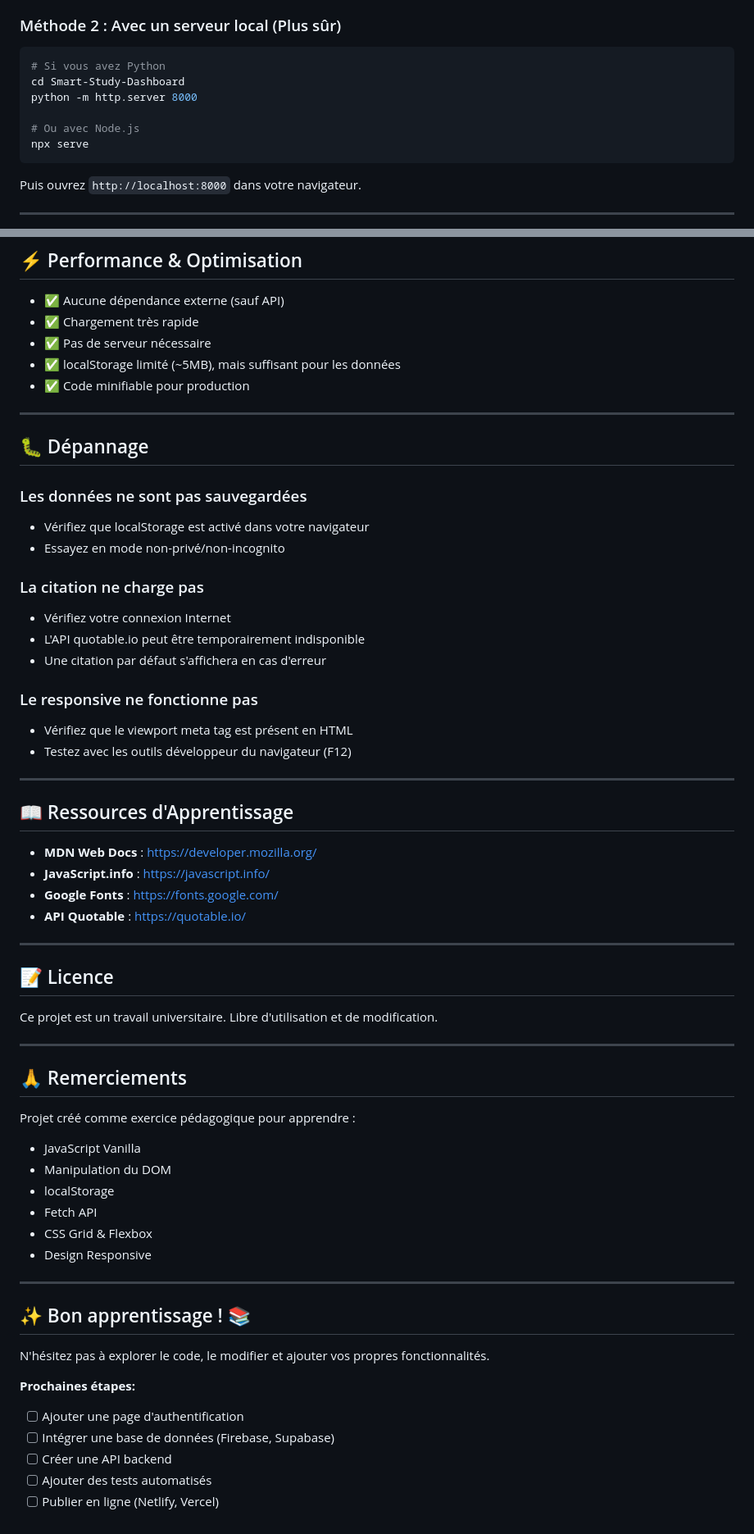
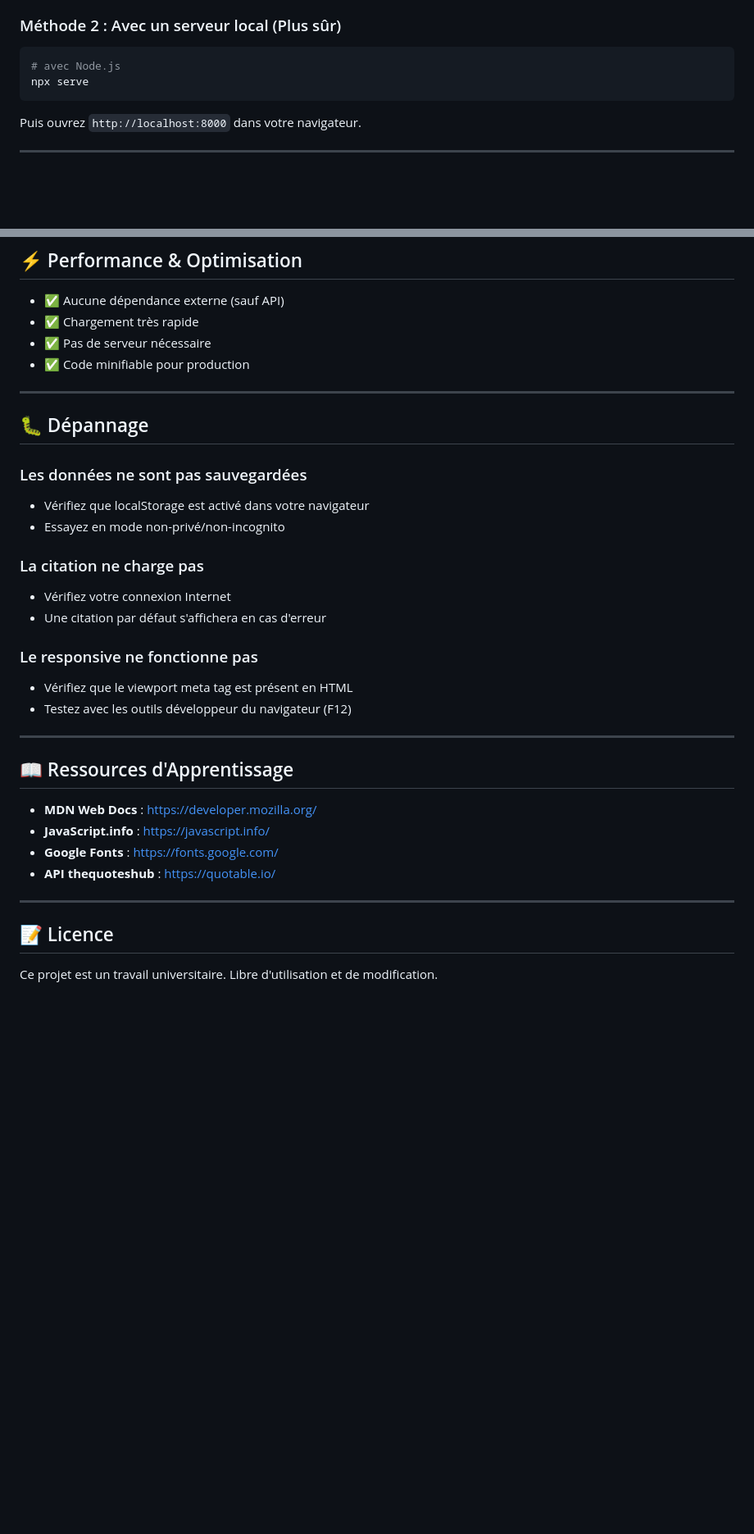
Before and after one commit to sarragobji/Smart-Study-Dashboard, a Markdown page: README.md, 2 parts joined by grey strips. Shown at 82% size. GitHub-like rendering; blank space fills up the shorter version.

Commit message:
Update ReadMe
Updated API reference and removed unnecessary sections.

````diff
--- a/README.md
+++ b/README.md
@@ -105,11 +105,7 @@ Smart-Study-Dashboard/
 
 ### Méthode 2 : Avec un serveur local (Plus sûr)
 ```bash
-# Si vous avez Python
-cd Smart-Study-Dashboard
-python -m http.server 8000
-
-# Ou avec Node.js
+# avec Node.js
 npx serve
 ```
 
@@ -382,7 +378,6 @@ Exemples :
 - ✅ Aucune dépendance externe (sauf API)
 - ✅ Chargement très rapide
 - ✅ Pas de serveur nécessaire
-- ✅ localStorage limité (~5MB), mais suffisant pour les données
 - ✅ Code minifiable pour production
 
 ---
@@ -395,7 +390,6 @@ Exemples :
 
 ### La citation ne charge pas
 - Vérifiez votre connexion Internet
-- L'API quotable.io peut être temporairement indisponible
 - Une citation par défaut s'affichera en cas d'erreur
 
 ### Le responsive ne fonctionne pas
@@ -409,35 +403,10 @@ Exemples :
 - **MDN Web Docs** : https://developer.mozilla.org/
 - **JavaScript.info** : https://javascript.info/
 - **Google Fonts** : https://fonts.google.com/
-- **API Quotable** : https://quotable.io/
+- **API thequoteshub** : [https://quotable.io/](https://thequoteshub.com/api/)
 
 ---
 
 ## 📝 Licence
 
 Ce projet est un travail universitaire. Libre d'utilisation et de modification.
-
----
-
-## 🙏 Remerciements
-
-Projet créé comme exercice pédagogique pour apprendre :
-- JavaScript Vanilla
-- Manipulation du DOM
-- localStorage
-- Fetch API
-- CSS Grid & Flexbox
-- Design Responsive
-
----
-
-## ✨ Bon apprentissage ! 📚
-
-N'hésitez pas à explorer le code, le modifier et ajouter vos propres fonctionnalités.
-
-**Prochaines étapes:**
-- [ ] Ajouter une page d'authentification
-- [ ] Intégrer une base de données (Firebase, Supabase)
-- [ ] Créer une API backend
-- [ ] Ajouter des tests automatisés
-- [ ] Publier en ligne (Netlify, Vercel)
````
Also changed, not shown: other parts of README.md (+1 -1 lines).
